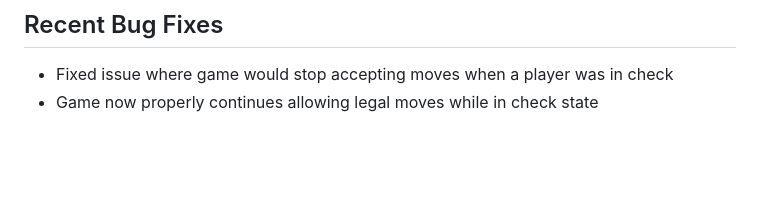
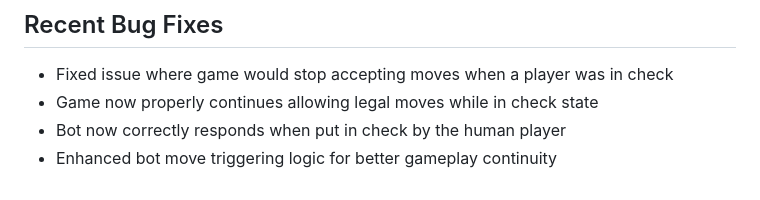
Before and after one commit to isaacweber613/matrix-chess-playground, a Markdown page: README.md, the part around the change. GitHub-like rendering; blank space fills up the shorter version.

Commit message:
Update README with latest bot fix details
🤖 Generated with [Claude Code](https://claude.ai/code)

Co-Authored-By: Claude <noreply@anthropic.com>

```diff
--- a/README.md
+++ b/README.md
@@ -88,3 +88,5 @@ A fully-featured chess game built with HTML, CSS, and JavaScript. Play against A
 
 - Fixed issue where game would stop accepting moves when a player was in check
 - Game now properly continues allowing legal moves while in check state
+- Bot now correctly responds when put in check by the human player
+- Enhanced bot move triggering logic for better gameplay continuity
```
